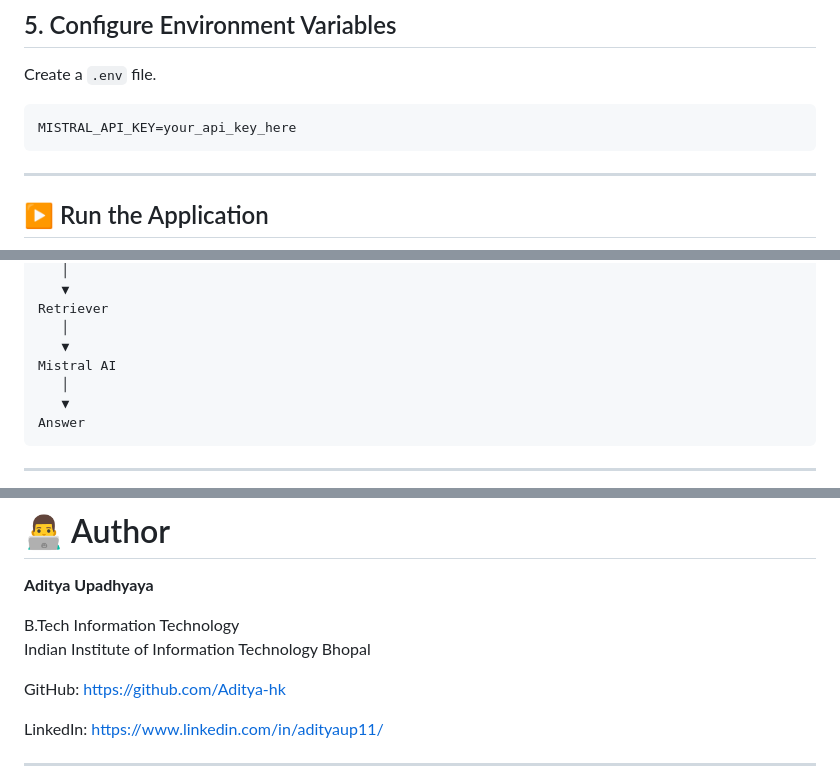
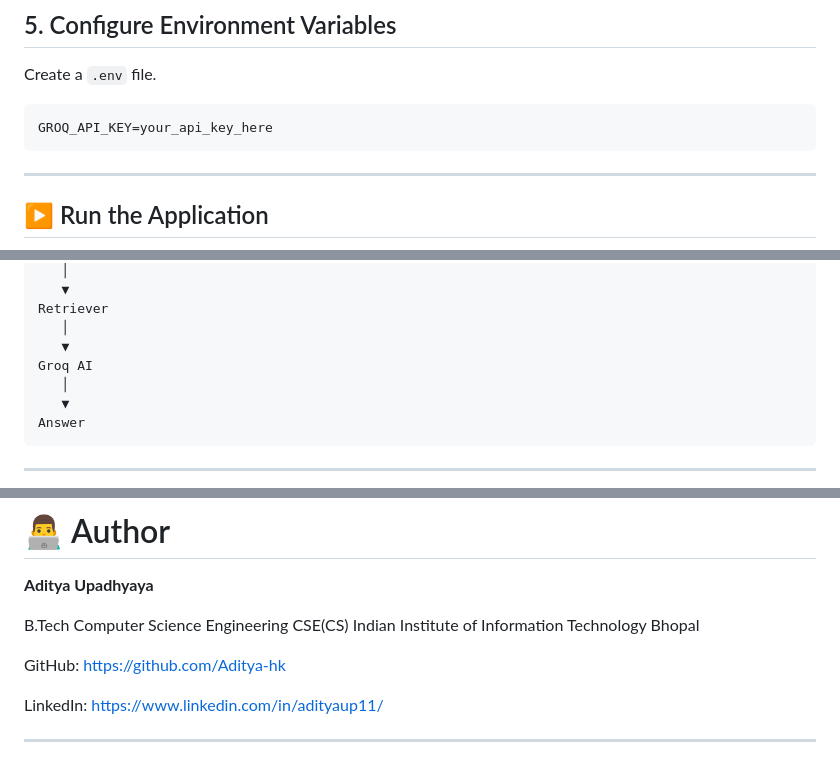
Before and after one commit to Aditya-hk/Video_Intelligence_Engine, a Markdown page: readme.md, 3 parts joined by grey strips. Drawn GitHub-style.

Commit message:
Update API key and author information in README

````diff
--- a/readme.md
+++ b/readme.md
@@ -187,7 +187,7 @@ sudo apt install ffmpeg
 Create a `.env` file.
 
 ```env
-MISTRAL_API_KEY=your_api_key_here
+GROQ_API_KEY=your_api_key_here
 ```
 
 ---
@@ -338,7 +338,7 @@ ChromaDB
 Retriever
    │
    ▼
-Mistral AI
+Groq AI
    │
    ▼
 Answer
@@ -369,7 +369,7 @@ This project is licensed under the MIT License.
 
 **Aditya Upadhyaya**
 
-B.Tech Information Technology
+B.Tech Computer Science Engineering CSE(CS)
 Indian Institute of Information Technology Bhopal
 
 GitHub: https://github.com/Aditya-hk
````
